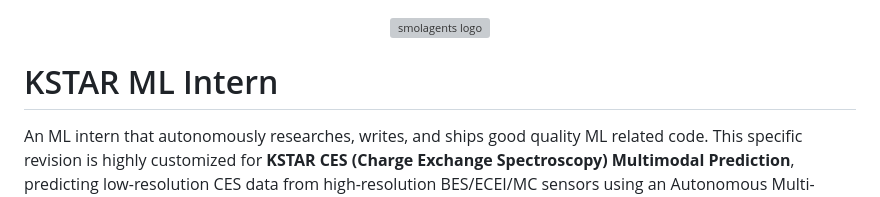
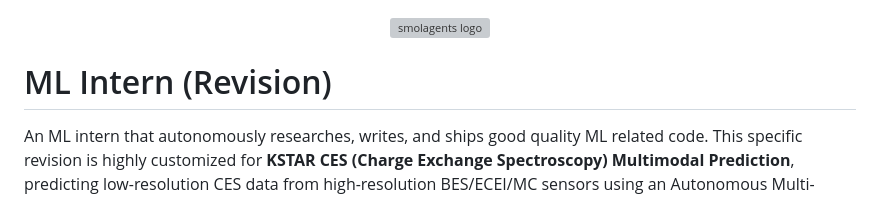
Before and after one commit to iseungsang01/ml-intern-revision, a Markdown page: README.md, the part around the change. Drawn GitHub-style; grey boxes are pictures that could not be loaded.

Commit message:
Revise project title in README
Updated project title to reflect revision.

```diff
--- a/README.md
+++ b/README.md
@@ -2,7 +2,7 @@
   <img src="frontend/public/smolagents.webp" alt="smolagents logo" width="160" />
 </p>
 
-# KSTAR ML Intern
+# ML Intern (Revision)
 
 An ML intern that autonomously researches, writes, and ships good quality ML related code. This specific revision is highly customized for **KSTAR CES (Charge Exchange Spectroscopy) Multimodal Prediction**, predicting low-resolution CES data from high-resolution BES/ECEI/MC sensors using an Autonomous Multi-Agent R&D loop.
 
```
